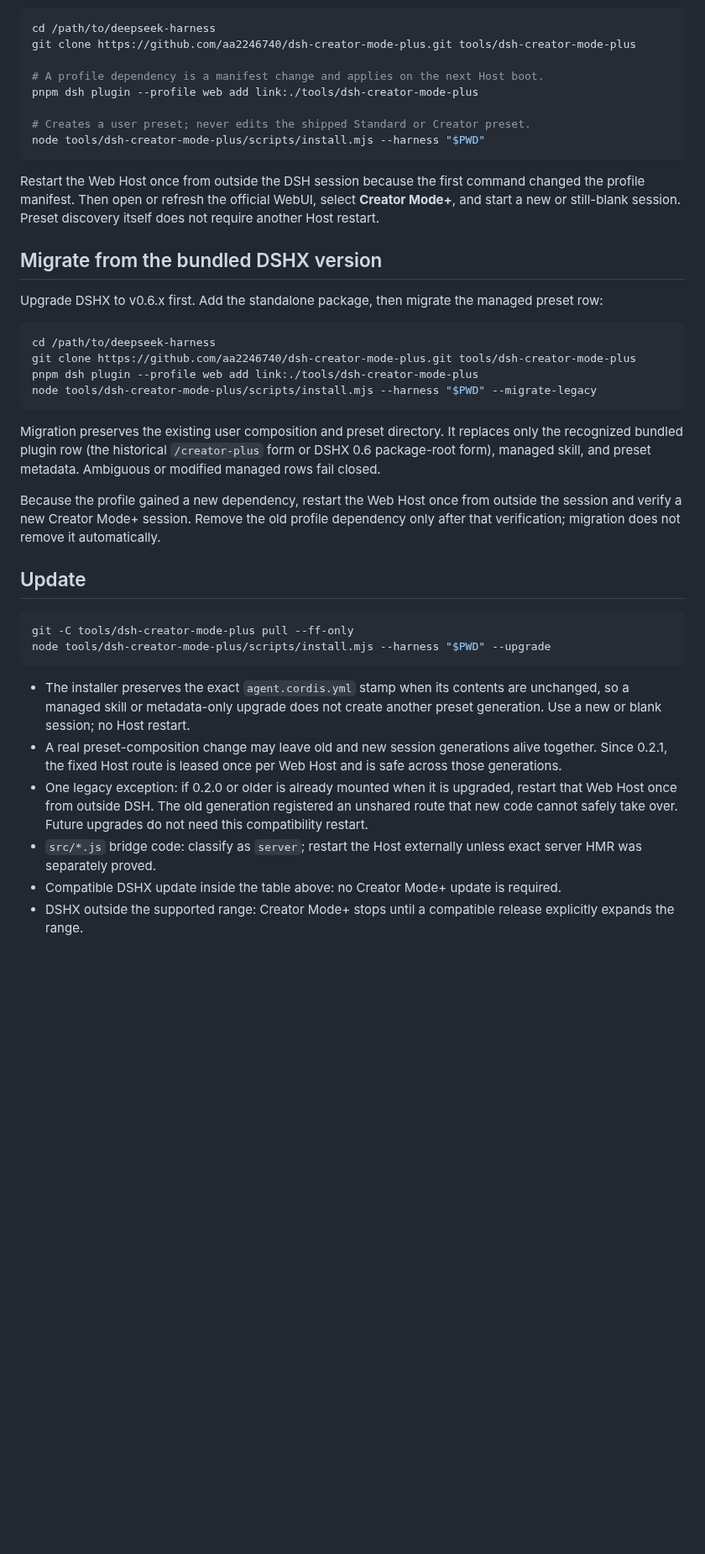
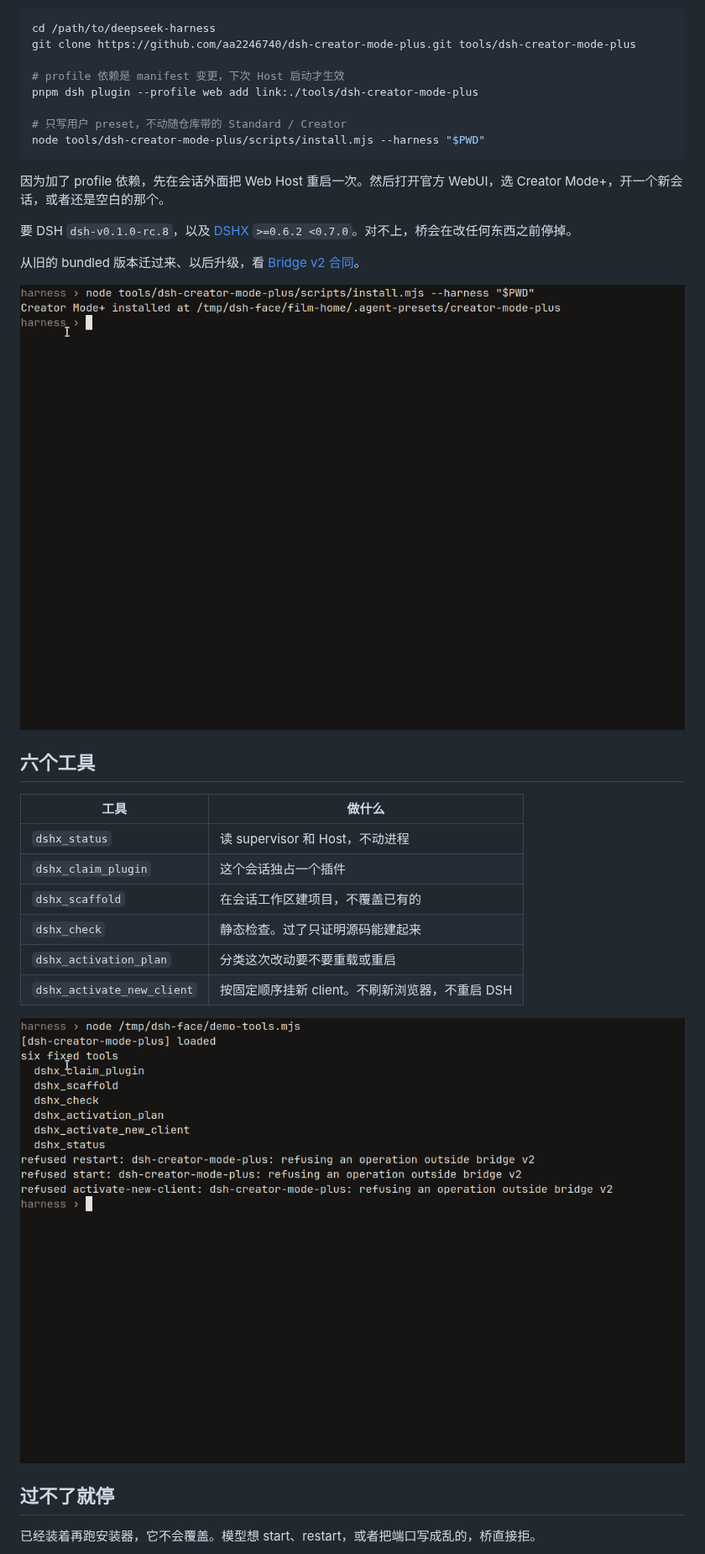
Before and after one commit to aa2246740/dsh-creator-mode-plus, a Markdown page: README.md, the part around one of its changes. Shown at 84% size. GitHub-like rendering; pictures changed too: docs/screenshots/install.png (added), docs/screenshots/six-tools.png (added); blank space fills up the shorter version.

````diff
--- a/README.md
+++ b/README.md
@@ -27,41 +24,35 @@ Run installation outside a DSH agent session:
 cd /path/to/deepseek-harness
 git clone https://github.com/aa2246740/dsh-creator-mode-plus.git tools/dsh-creator-mode-plus
 
-# A profile dependency is a manifest change and applies on the next Host boot.
+# profile 依赖是 manifest 变更，下次 Host 启动才生效
 pnpm dsh plugin --profile web add link:./tools/dsh-creator-mode-plus
 
-# Creates a user preset; never edits the shipped Standard or Creator preset.
+# 只写用户 preset，不动随仓库带的 Standard / Creator
 node tools/dsh-creator-mode-plus/scripts/install.mjs --harness "$PWD"
 ```
 
-Restart the Web Host once from outside the DSH session because the first command changed the profile manifest. Then open or refresh the official WebUI, select **Creator Mode+**, and start a new or still-blank session. Preset discovery itself does not require another Host restart.
+因为加了 profile 依赖，先在会话外面把 Web Host 重启一次。然后打开官方 WebUI，选 Creator Mode+，开一个新会话，或者还是空白的那个。
 
-## Migrate from the bundled DSHX version
+要 DSH `dsh-v0.1.0-rc.8`，以及 [DSHX](https://github.com/aa2246740/dsh-external-plugin-devkit) `>=0.6.2 <0.7.0`。对不上，桥会在改任何东西之前停掉。
 
-Upgrade DSHX to v0.6.x first. Add the standalone package, then migrate the managed preset row:
+从旧的 bundled 版本迁过来、以后升级，看 [Bridge v2 合同](docs/bridge-contract.md)。
 
-```sh
-cd /path/to/deepseek-harness
-git clone https://github.com/aa2246740/dsh-creator-mode-plus.git tools/dsh-creator-mode-plus
-pnpm dsh plugin --profile web add link:./tools/dsh-creator-mode-plus
-node tools/dsh-creator-mode-plus/scripts/install.mjs --harness "$PWD" --migrate-legacy
-```
+![安装器把 preset 写进用户目录](docs/screenshots/install.png)
 
-Migration preserves the existing user composition and preset directory. It replaces only the recognized bundled plugin row (the historical `/creator-plus` form or DSHX 0.6 package-root form), managed skill, and preset metadata. Ambiguous or modified managed rows fail closed.
+## 六个工具
 
-Because the profile gained a new dependency, restart the Web Host once from outside the session and verify a new Creator Mode+ session. Remove the old profile dependency only after that verification; migration does not remove it automatically.
+| 工具 | 做什么 |
+|---|---|
+| `dshx_status` | 读 supervisor 和 Host，不动进程 |
+| `dshx_claim_plugin` | 这个会话独占一个插件 |
+| `dshx_scaffold` | 在会话工作区建项目，不覆盖已有的 |
+| `dshx_check` | 静态检查。过了只证明源码能建起来 |
+| `dshx_activation_plan` | 分类这次改动要不要重载或重启 |
+| `dshx_activate_new_client` | 按固定顺序挂新 client。不刷新浏览器，不重启 DSH |
 
-## Update
+![桥注册六个工具，并拒绝 start / restart](docs/screenshots/six-tools.png)
 
-```sh
-git -C tools/dsh-creator-mode-plus pull --ff-only
-node tools/dsh-creator-mode-plus/scripts/install.mjs --harness "$PWD" --upgrade
-```
+## 过不了就停
 
-- The installer preserves the exact `agent.cordis.yml` stamp when its contents are unchanged, so a managed skill or metadata-only upgrade does not create another preset generation. Use a new or blank session; no Host restart.
-- A real preset-composition change may leave old and new session generations alive together. Since 0.2.1, the fixed Host route is leased once per Web Host and is safe across those generations.
-- One legacy exception: if 0.2.0 or older is already mounted when it is upgraded, restart that Web Host once from outside DSH. The old generation registered an unshared route that new code cannot safely take over. Future upgrades do not need this compatibility restart.
-- `src/*.js` bridge code: classify as `server`; restart the Host externally unless exact server HMR was separately proved.
-- Compatible DSHX update inside the table above: no Creator Mode+ update is required.
-- DSHX outside the supported range: Creator Mode+ stops until a compatible release explicitly expands the range.
+已经装着再跑安装器，它不会覆盖。模型想 start、restart，或者把端口写成乱的，桥直接拒。
 
````
Also changed, not shown: other parts of README.md (+16 -95 lines), README.en.md (added, +72 -0 lines), docs/screenshots/already-installed.png (added), docs/screenshots/mode-picker.gif (added), docs/screenshots/mode-picker.png (added), docs/screenshots/mode-selected.png (added), 1 other file.
